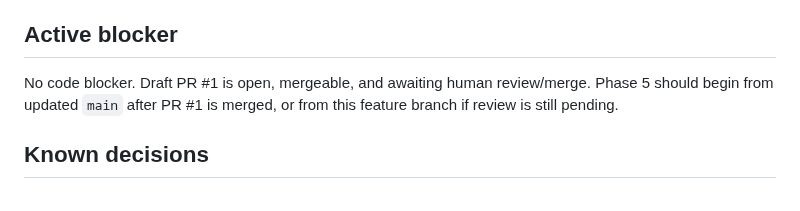
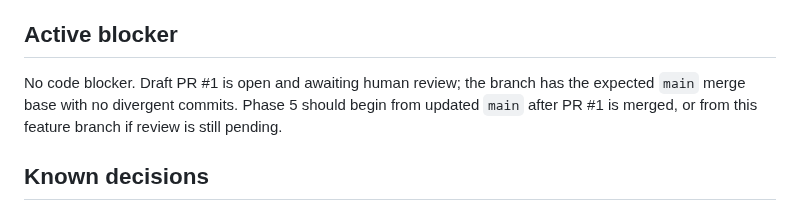
Before and after one commit to Kiezling/Mindscale, a Markdown page: PROJECT_STATE.md, the part around the change. GitHub-like rendering.

Commit message:
Clarify Phase 4 review state

```diff
--- a/PROJECT_STATE.md
+++ b/PROJECT_STATE.md
@@ -79,7 +79,7 @@ The product source is the Claude Design project `1c630a7b-57ce-4bf0-81b7-9b6716c
 
 ## Active blocker
 
-No code blocker. Draft PR #1 is open, mergeable, and awaiting human review/merge. Phase 5 should begin from updated `main` after PR #1 is merged, or from this feature branch if review is still pending.
+No code blocker. Draft PR #1 is open and awaiting human review; the branch has the expected `main` merge base with no divergent commits. Phase 5 should begin from updated `main` after PR #1 is merged, or from this feature branch if review is still pending.
 
 ## Known decisions
 
```
